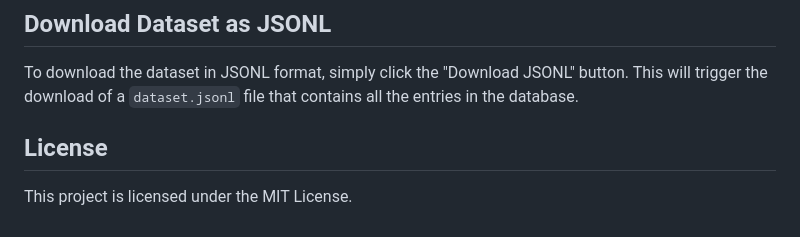
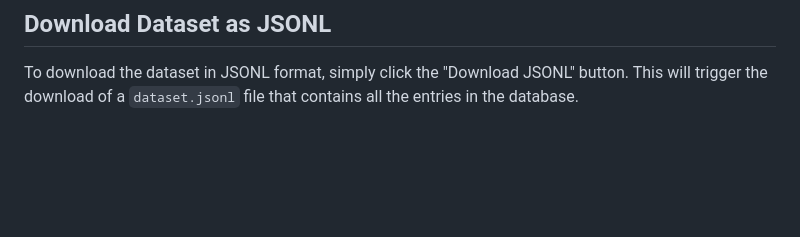
Before and after one commit to fellarrusto/embedding_dataset, a Markdown page: README.md, the part around the change. GitHub-like rendering; blank space fills up the shorter version.

```diff
--- a/README.md
+++ b/README.md
@@ -88,7 +88,3 @@ embedding_dataset
 ## Download Dataset as JSONL
 
 To download the dataset in JSONL format, simply click the "Download JSONL" button. This will trigger the download of a `dataset.jsonl` file that contains all the entries in the database.
-
-## License
-
-This project is licensed under the MIT License.
```
